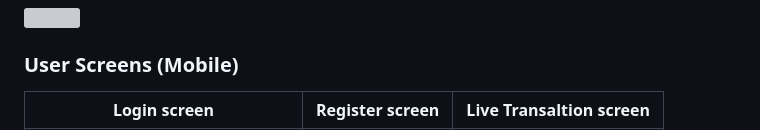
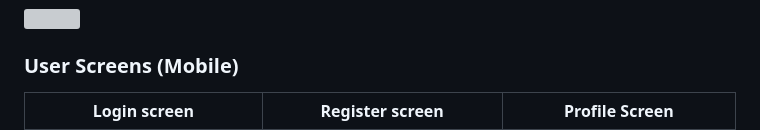
Before and after one commit to AliAljawad/Sign-Speak-Front, a Markdown page: README.md, the part around the change printed below. GitHub-like rendering; grey boxes are pictures that could not be loaded.

Commit message:
added user screens images

```diff
--- a/README.md
+++ b/README.md
@@ -67,5 +67,5 @@
 
 
 ### User Screens (Mobile)
-| Login screen  | Register screen | Live Transaltion screen |
+| Login screen  | Register screen |Profile Screen |
 | ---| ---| ---|
```
Also changed, not shown: other parts of README.md (+3 -3 lines), readme/assets/history.gif (added), readme/assets/profile.gif (added), readme/assets/register.gif (added), 3 other files.
